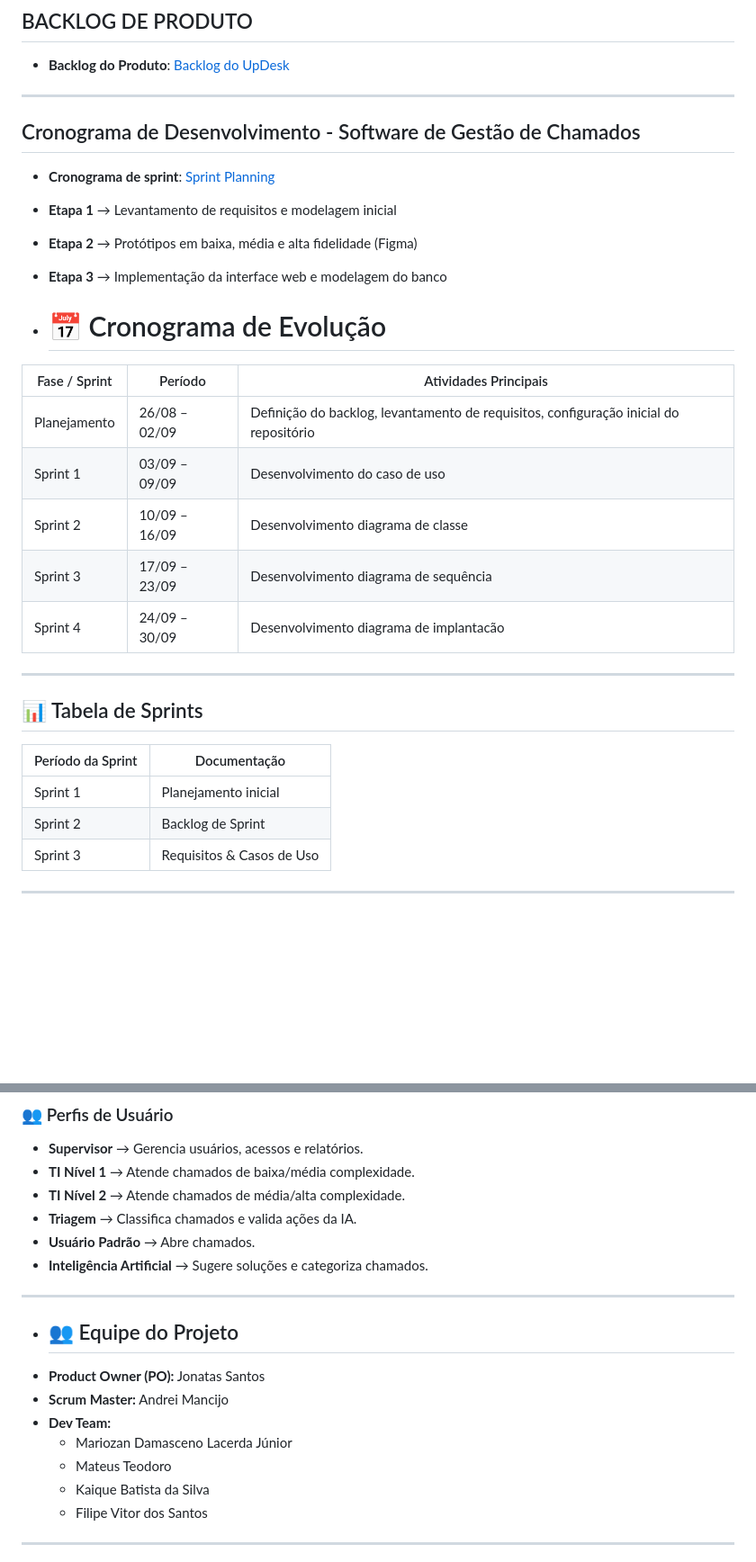
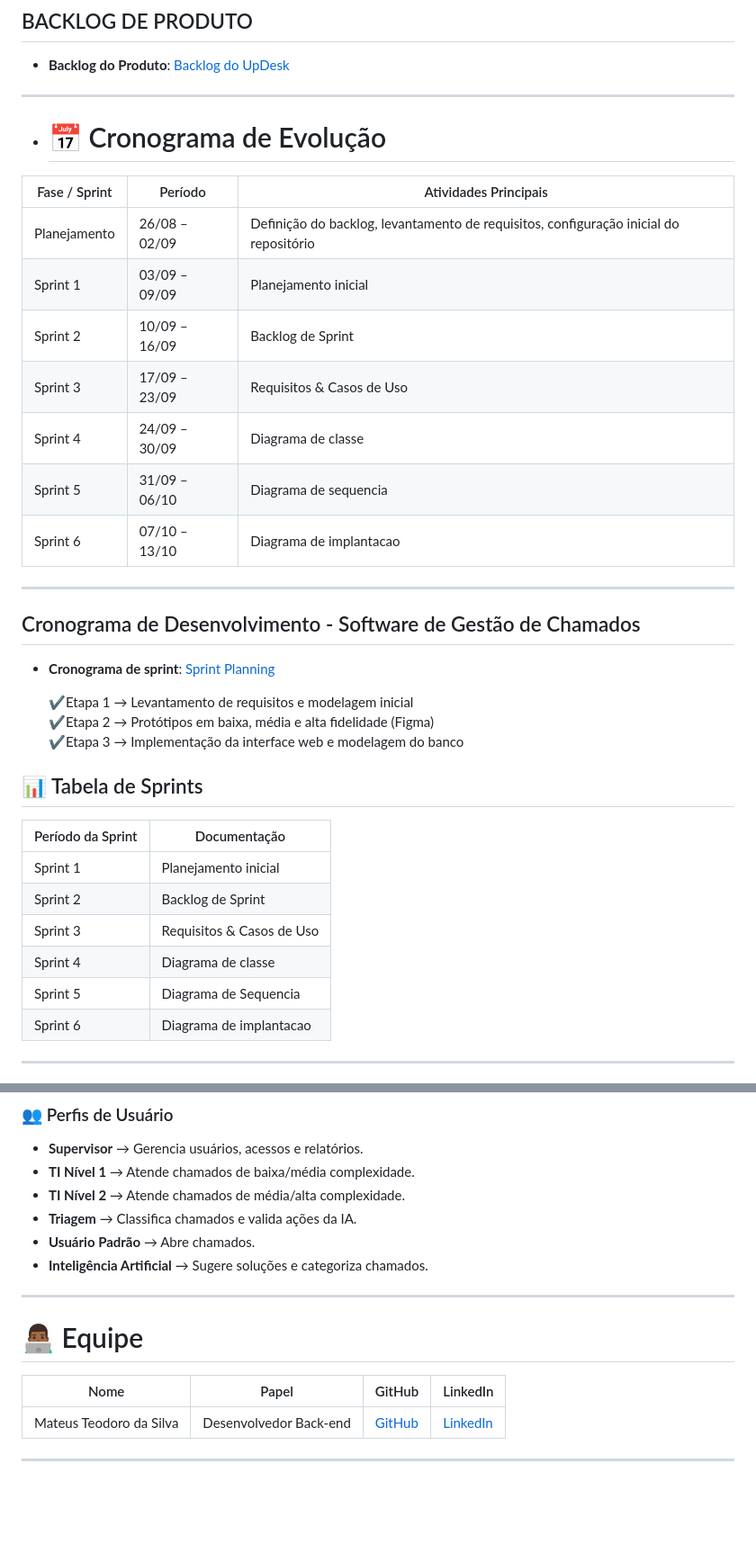
Before and after one commit to MateusTeod/UpDesk-Mateus, a Markdown page: README.md, 2 parts joined by grey strips. Shown: that part at 90% size. Rendered like a GitHub page; blank space fills up the shorter version.

Commit message:
Update README.md
Fazendo as mudancas devidas para entrega da  segunda sprint do professor

```diff
--- a/README.md
+++ b/README.md
@@ -24,23 +24,28 @@ O UpDesk propõe uma solução inovadora com inteligência artificial integrada,
 
 ---
 
-## Cronograma de Desenvolvimento - Software de Gestão de Chamados <a id="cronogrma-de-desenvolvimento"></a>
-- **Cronograma de sprint**: [Sprint Planning](https://github.com/mancijo/UpDesk/blob/main/Dev%20planning/sprintPlanning.md)
-- **Etapa 1** → Levantamento de requisitos e modelagem inicial
-- **Etapa 2** → Protótipos em baixa, média e alta fidelidade (Figma)
-- **Etapa 3** → Implementação da interface web e modelagem do banco
-
 - # 📅 Cronograma de Evolução <a id="cronograma-de-evolucao"></a>
 
 | Fase / Sprint | Período        | Atividades Principais                                                                    |
 | ------------- | -------------- | ---------------------------------------------------------------------------------------- |
 | Planejamento  | 26/08 – 02/09  | Definição do backlog, levantamento de requisitos, configuração inicial do repositório    |
-| Sprint 1      | 03/09 – 09/09  | Desenvolvimento do caso de uso                                                           |
-| Sprint 2      | 10/09 – 16/09  | Desenvolvimento diagrama de classe                                                       |
-| Sprint 3      | 17/09 – 23/09  | Desenvolvimento diagrama de sequência                                                    |
-| Sprint 4      | 24/09 – 30/09  | Desenvolvimento diagrama de implantacão                                                  |
+| Sprint 1      | 03/09 – 09/09  | Planejamento inicial                                                                     |
+| Sprint 2      | 10/09 – 16/09  | Backlog de Sprint                                                                        |
+| Sprint 3      | 17/09 – 23/09  | Requisitos & Casos de Uso                                                                |
+| Sprint 4      | 24/09 – 30/09  | Diagrama de classe                                                                       |
+| Sprint 5      | 31/09 – 06/10  | Diagrama de sequencia                                                                    |
+| Sprint 6      | 07/10 – 13/10  | Diagrama de implantacao                                                                  |
 
-- ---
+---
+
+## Cronograma de Desenvolvimento - Software de Gestão de Chamados <a id="cronogrma-de-desenvolvimento"></a>
+- **Cronograma de sprint**: [Sprint Planning](https://github.com/mancijo/UpDesk/blob/main/Dev%20planning/sprintPlanning.md)
+
+  ✔Etapa 1 → Levantamento de requisitos e modelagem inicial
+    ✔Etapa 2 → Protótipos em baixa, média e alta fidelidade (Figma)
+      ✔Etapa 3 → Implementação da interface web e modelagem do banco
+
+
 
 ## 📊 Tabela de Sprints <a id="sprints"></a>
 
@@ -49,5 +54,8 @@ O UpDesk propõe uma solução inovadora com inteligência artificial integrada,
 | Sprint 1 | Planejamento inicial |
 | Sprint 2 | Backlog de Sprint |
 | Sprint 3 | Requisitos & Casos de Uso |
+| Sprint 4 | Diagrama de classe |
+| Sprint 5 | Diagrama de Sequencia |
+| Sprint 6 | Diagrama de implantacao |
 
 ---
@@ -146,13 +149,10 @@ A autenticação garante o acesso às funcionalidades de acordo com a hierarquia
 
 ---
 
-- ## 👥 Equipe do Projeto <a id="equipe"></a>
-- **Product Owner (PO):** Jonatas Santos
-- **Scrum Master:** Andrei Mancijo
-- **Dev Team:**
-  - Mariozan Damasceno Lacerda Júnior
-  - Mateus Teodoro
-  - Kaique Batista da Silva
-  - Filipe Vitor dos Santos
+# 👨🏾‍💻 Equipe
+| Nome                    | Papel                  | GitHub                                  | LinkedIn                                             |
+| ----------------------- | ---------------------- | --------------------------------------- | ---------------------------------------------------- |
+| Mateus Teodoro da Silva | Desenvolvedor Back-end | [GitHub](https://github.com/MateusTeod/)| [LinkedIn](https://www.linkedin.com/in/mateus-teod/) |
+
 
 ---
```
Also changed, not shown: other parts of README.md (+3 -11 lines).
